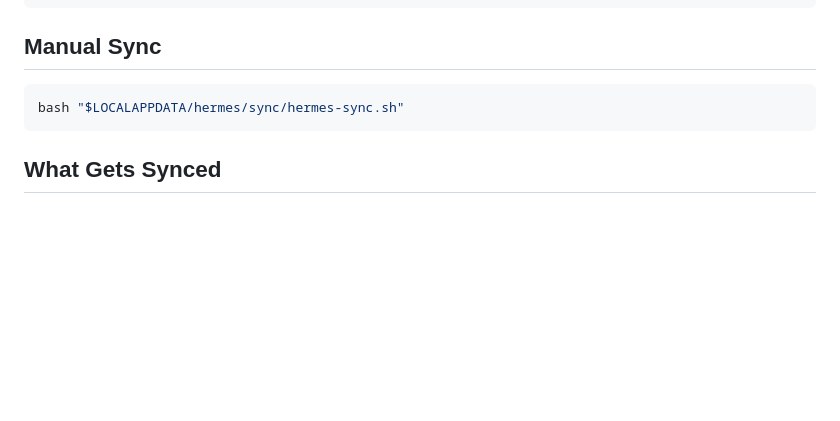
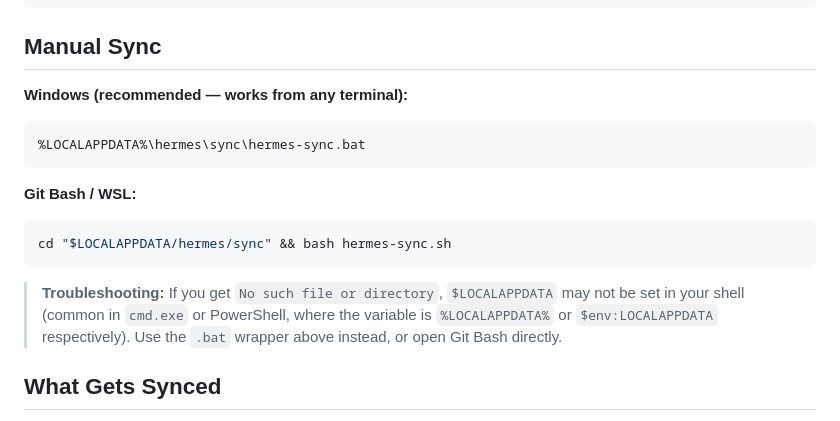
Before and after one commit to TriBrigadeMars/hermes-profile-sync, a Markdown page: README.md, the part around the change. Rendered like a GitHub page; blank space fills up the shorter version.

Commit message:
docs: fix Manual Sync instructions — add .bat wrapper and C:\Users\cruzmars\AppData\Local troubleshooting note

````diff
--- a/README.md
+++ b/README.md
@@ -51,9 +51,20 @@ crontab -e
 
 ## Manual Sync
 
+**Windows (recommended — works from any terminal):**
+```cmd
+%LOCALAPPDATA%\hermes\sync\hermes-sync.bat
+```
+
+**Git Bash / WSL:**
 ```bash
-bash "$LOCALAPPDATA/hermes/sync/hermes-sync.sh"
+cd "$LOCALAPPDATA/hermes/sync" && bash hermes-sync.sh
 ```
+
+> **Troubleshooting:** If you get `No such file or directory`, `$LOCALAPPDATA`
+> may not be set in your shell (common in `cmd.exe` or PowerShell, where the
+> variable is `%LOCALAPPDATA%` or `$env:LOCALAPPDATA` respectively). Use the
+> `.bat` wrapper above instead, or open Git Bash directly.
 
 ## What Gets Synced
 
````
